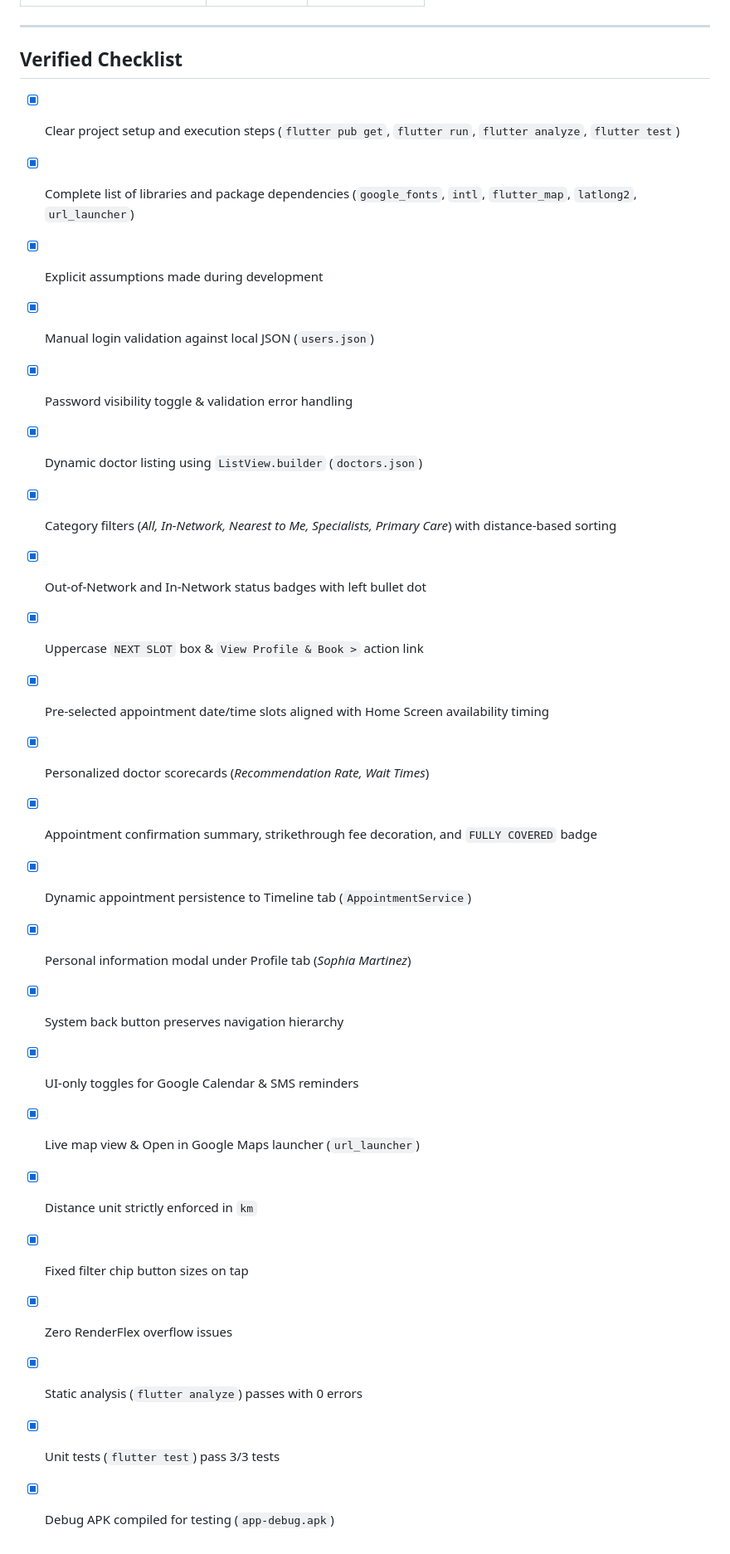
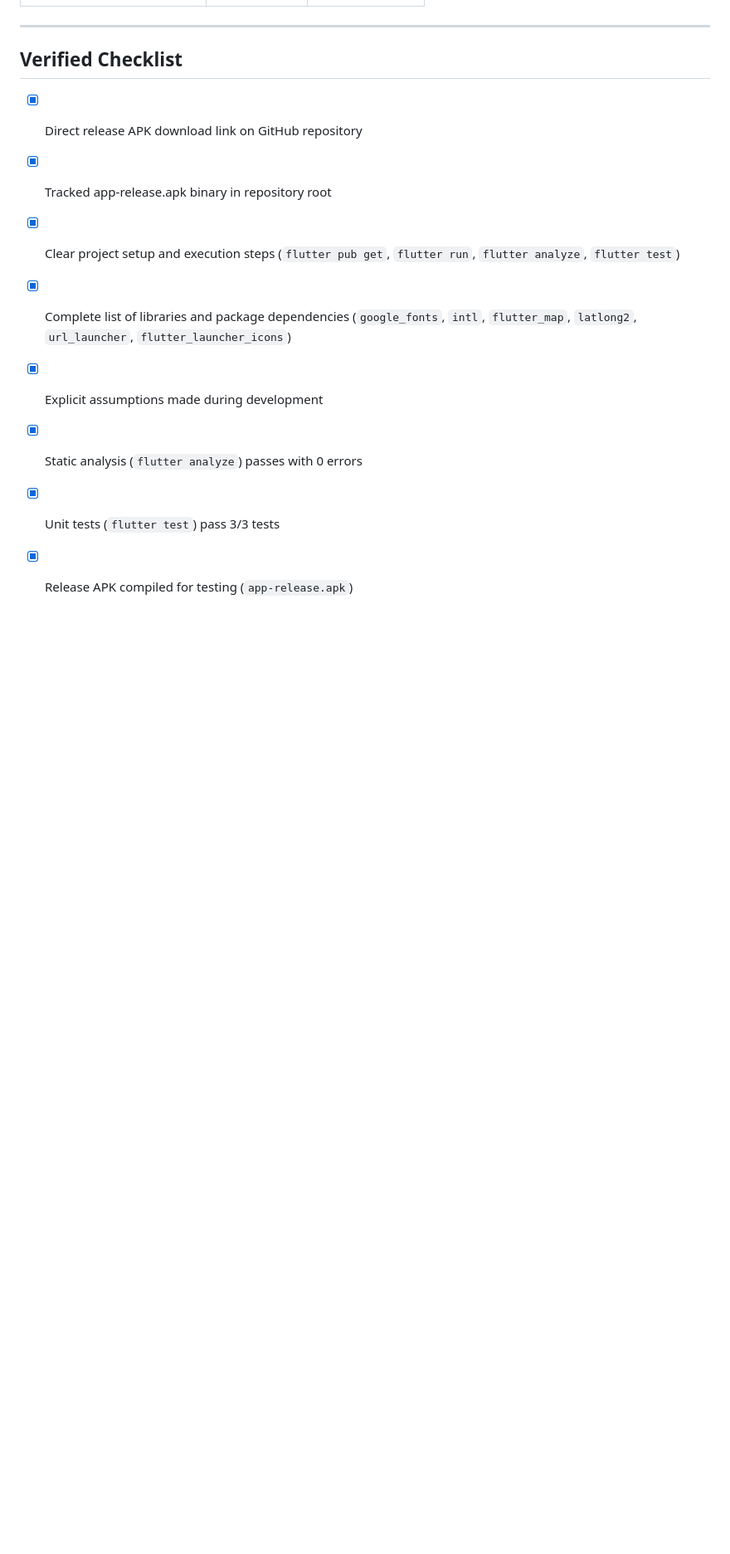
Before and after one commit to Extract001/HealthBridge, a Markdown page: README.md, the part around one of its changes. Shown at 83% size. Rendered like a GitHub page; blank space fills up the shorter version.

```diff
--- a/README.md
+++ b/README.md
@@ -219,26 +229,11 @@ HealthBridge/
 
 ## Verified Checklist
 
+- [x] Direct release APK download link on GitHub repository
+- [x] Tracked app-release.apk binary in repository root
 - [x] Clear project setup and execution steps (`flutter pub get`, `flutter run`, `flutter analyze`, `flutter test`)
-- [x] Complete list of libraries and package dependencies (`google_fonts`, `intl`, `flutter_map`, `latlong2`, `url_launcher`)
+- [x] Complete list of libraries and package dependencies (`google_fonts`, `intl`, `flutter_map`, `latlong2`, `url_launcher`, `flutter_launcher_icons`)
 - [x] Explicit assumptions made during development
-- [x] Manual login validation against local JSON (`users.json`)
-- [x] Password visibility toggle & validation error handling
-- [x] Dynamic doctor listing using `ListView.builder` (`doctors.json`)
-- [x] Category filters (*All, In-Network, Nearest to Me, Specialists, Primary Care*) with distance-based sorting
-- [x] Out-of-Network and In-Network status badges with left bullet dot
-- [x] Uppercase `NEXT SLOT` box & `View Profile & Book >` action link
-- [x] Pre-selected appointment date/time slots aligned with Home Screen availability timing
-- [x] Personalized doctor scorecards (*Recommendation Rate, Wait Times*)
-- [x] Appointment confirmation summary, strikethrough fee decoration, and `FULLY COVERED` badge
-- [x] Dynamic appointment persistence to Timeline tab (`AppointmentService`)
-- [x] Personal information modal under Profile tab (*Sophia Martinez*)
-- [x] System back button preserves navigation hierarchy
-- [x] UI-only toggles for Google Calendar & SMS reminders
-- [x] Live map view & Open in Google Maps launcher (`url_launcher`)
-- [x] Distance unit strictly enforced in `km`
-- [x] Fixed filter chip button sizes on tap
-- [x] Zero RenderFlex overflow issues
 - [x] Static analysis (`flutter analyze`) passes with 0 errors
 - [x] Unit tests (`flutter test`) pass 3/3 tests
-- [x] Debug APK compiled for testing (`app-debug.apk`)
+- [x] Release APK compiled for testing (`app-release.apk`)
```
Also changed, not shown: other parts of README.md (+13 -3 lines).
